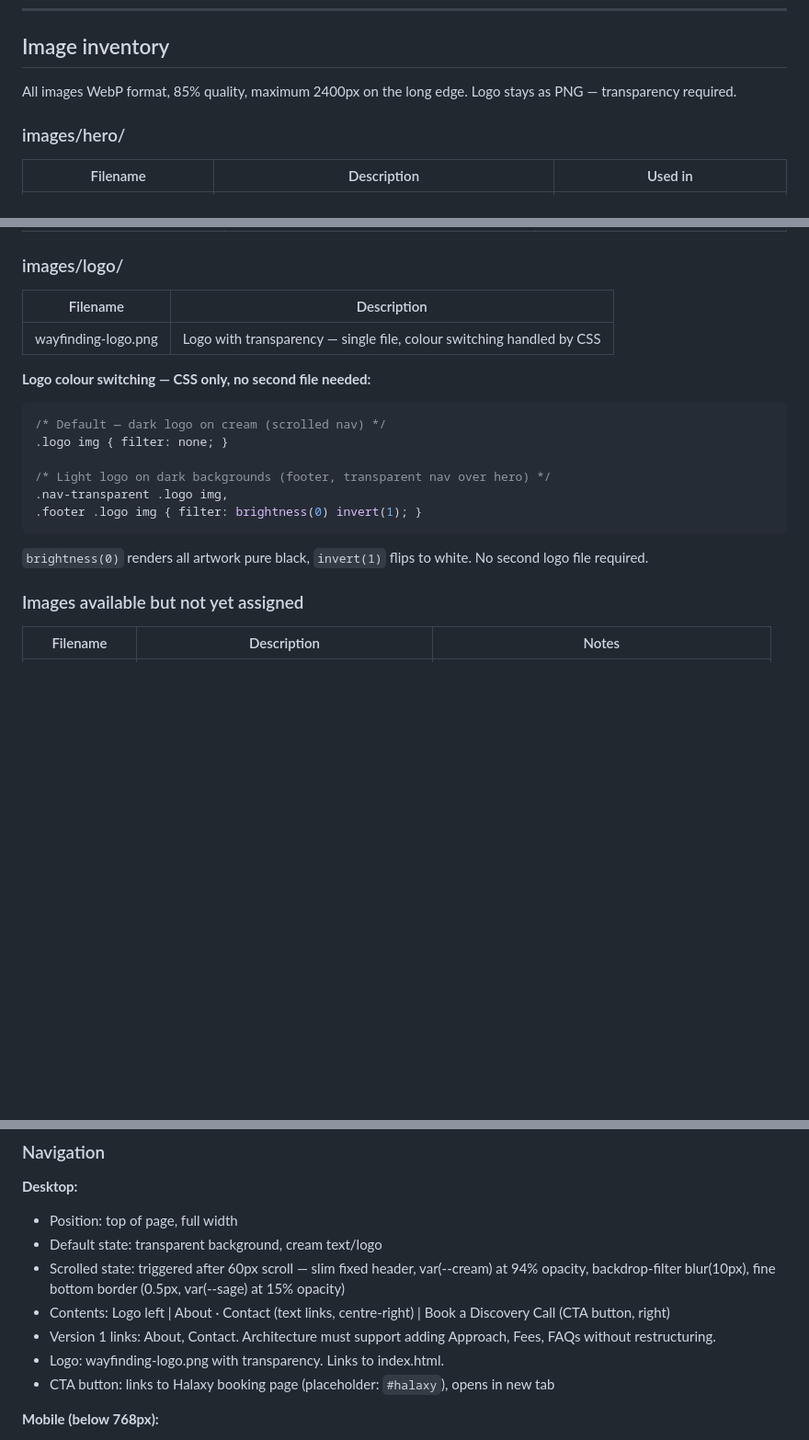
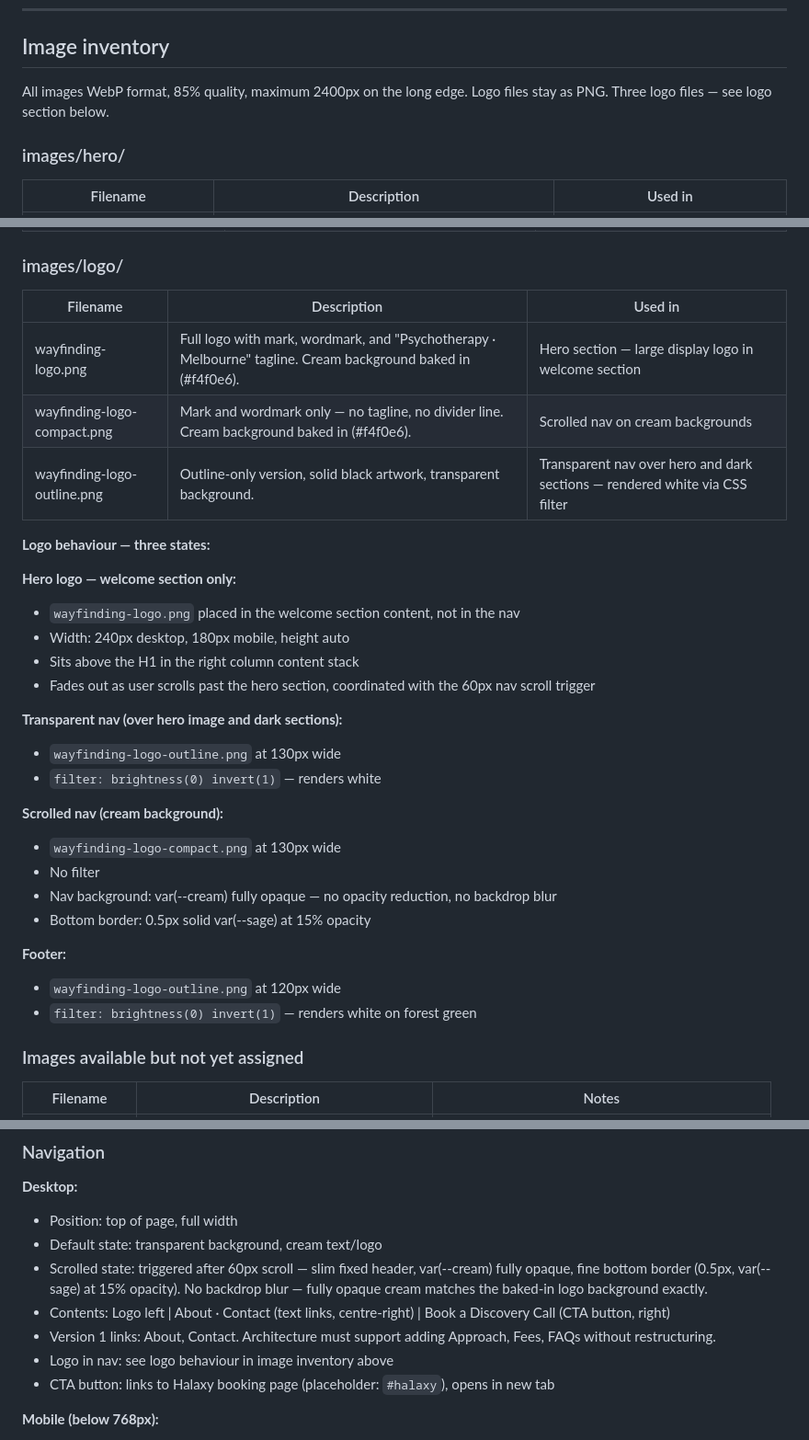
Before and after one commit to dreamwylder-design/wayfinding-practice, a Markdown page: spec.md, 3 parts joined by grey strips. Shown at 92% size. Drawn GitHub-style; blank space fills up the shorter version.

Commit message:
Changes to nav, more logos

````diff
--- a/spec.md
+++ b/spec.md
@@ -100,7 +100,7 @@ wayfinding-practice/
 ## Image inventory
 
 All images WebP format, 85% quality, maximum 2400px on the long edge.
-Logo stays as PNG — transparency required.
+Logo files stay as PNG. Three logo files — see logo section below.
 
 ### images/hero/
 | Filename | Description | Used in |
@@ -128,20 +128,33 @@ Logo stays as PNG — transparency required.
 | texture-fungus-purple-blue.webp | Purple-blue bracket fungus with amber edges | Background texture — exact placement TBD |
 
 ### images/logo/
-| Filename | Description |
-|---|---|
-| wayfinding-logo.png | Logo with transparency — single file, colour switching handled by CSS |
+| Filename | Description | Used in |
+|---|---|---|
+| wayfinding-logo.png | Full logo with mark, wordmark, and "Psychotherapy · Melbourne" tagline. Cream background baked in (#f4f0e6). | Hero section — large display logo in welcome section |
+| wayfinding-logo-compact.png | Mark and wordmark only — no tagline, no divider line. Cream background baked in (#f4f0e6). | Scrolled nav on cream backgrounds |
+| wayfinding-logo-outline.png | Outline-only version, solid black artwork, transparent background. | Transparent nav over hero and dark sections — rendered white via CSS filter |
 
-**Logo colour switching — CSS only, no second file needed:**
-```css
-/* Default — dark logo on cream (scrolled nav) */
-.logo img { filter: none; }
+**Logo behaviour — three states:**
 
-/* Light logo on dark backgrounds (footer, transparent nav over hero) */
-.nav-transparent .logo img,
-.footer .logo img { filter: brightness(0) invert(1); }
-```
-`brightness(0)` renders all artwork pure black, `invert(1)` flips to white. No second logo file required.
+**Hero logo — welcome section only:**
+- `wayfinding-logo.png` placed in the welcome section content, not in the nav
+- Width: 240px desktop, 180px mobile, height auto
+- Sits above the H1 in the right column content stack
+- Fades out as user scrolls past the hero section, coordinated with the 60px nav scroll trigger
+
+**Transparent nav (over hero image and dark sections):**
+- `wayfinding-logo-outline.png` at 130px wide
+- `filter: brightness(0) invert(1)` — renders white
+
+**Scrolled nav (cream background):**
+- `wayfinding-logo-compact.png` at 130px wide
+- No filter
+- Nav background: var(--cream) fully opaque — no opacity reduction, no backdrop blur
+- Bottom border: 0.5px solid var(--sage) at 15% opacity
+
+**Footer:**
+- `wayfinding-logo-outline.png` at 120px wide
+- `filter: brightness(0) invert(1)` — renders white on forest green
 
 ### Images available but not yet assigned
 | Filename | Description | Notes |
@@ -156,10 +169,10 @@ Logo stays as PNG — transparency required.
 **Desktop:**
 - Position: top of page, full width
 - Default state: transparent background, cream text/logo
-- Scrolled state: triggered after 60px scroll — slim fixed header, var(--cream) at 94% opacity, backdrop-filter blur(10px), fine bottom border (0.5px, var(--sage) at 15% opacity)
+- Scrolled state: triggered after 60px scroll — slim fixed header, var(--cream) fully opaque, fine bottom border (0.5px, var(--sage) at 15% opacity). No backdrop blur — fully opaque cream matches the baked-in logo background exactly.
 - Contents: Logo left | About · Contact (text links, centre-right) | Book a Discovery Call (CTA button, right)
 - Version 1 links: About, Contact. Architecture must support adding Approach, Fees, FAQs without restructuring.
-- Logo: wayfinding-logo.png with transparency. Links to index.html.
+- Logo in nav: see logo behaviour in image inventory above
 - CTA button: links to Halaxy booking page (placeholder: `#halaxy`), opens in new tab
 
 **Mobile (below 768px):**
````
